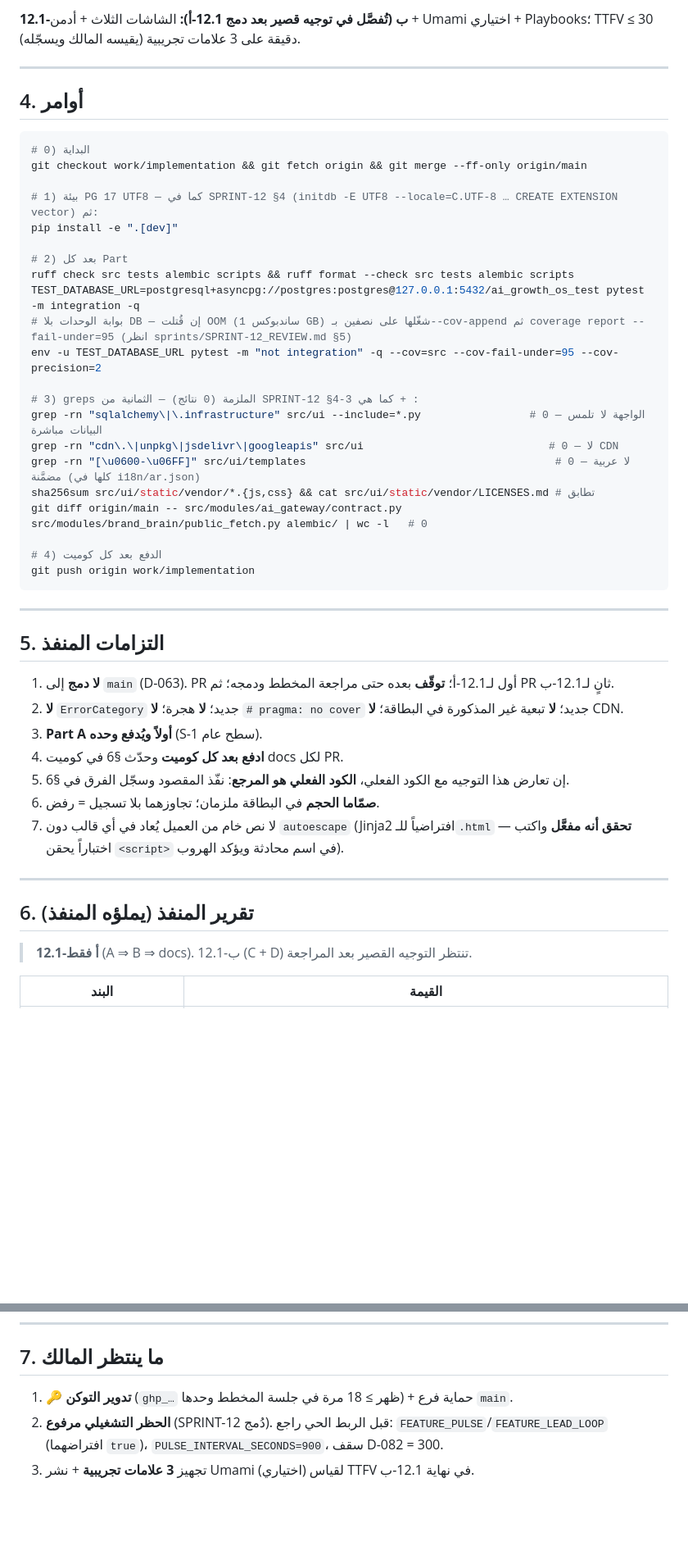
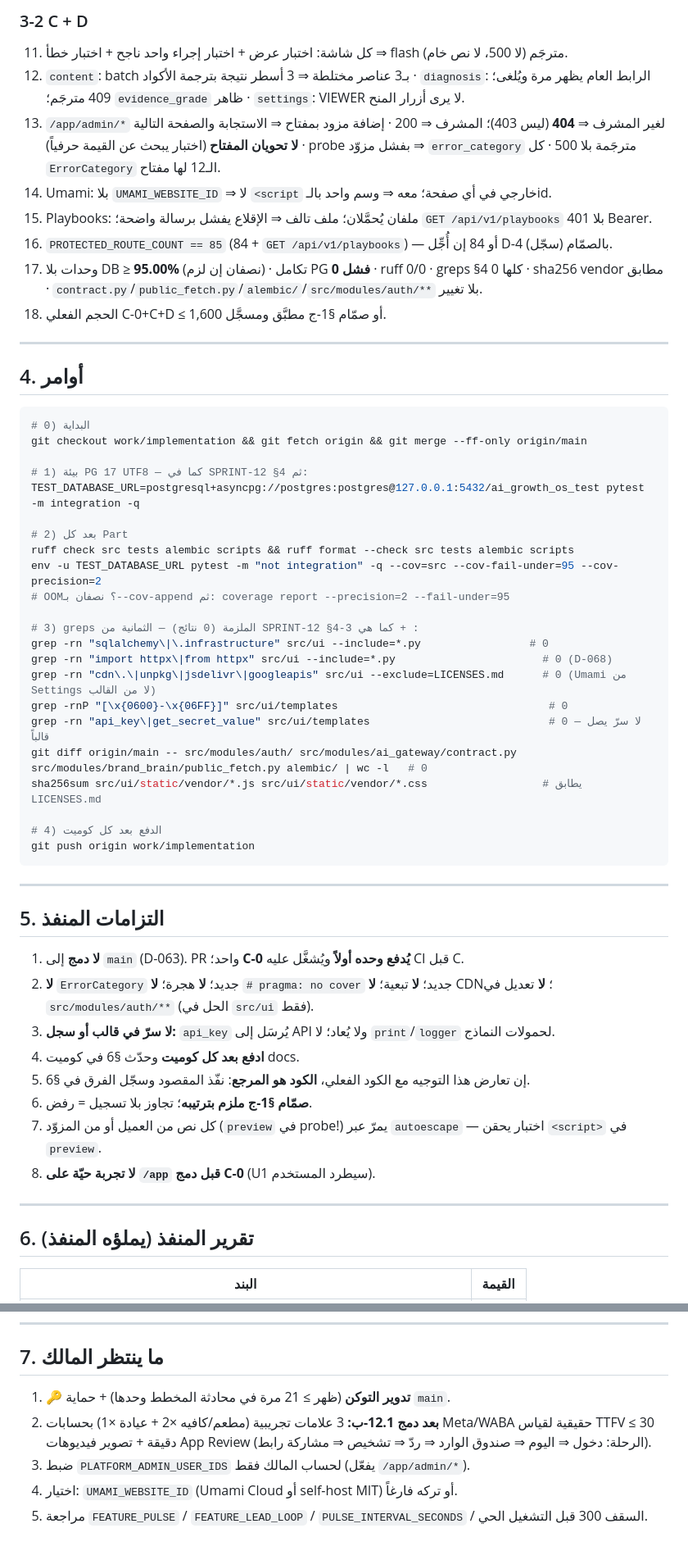
Before and after one commit to belalalibb/ai_agancy_markting, a Markdown page: CURRENT_DIRECTIVE.md, 2 parts joined by grey strips. Shown at 82% size. GitHub-like rendering; blank space fills up the shorter version.

Commit message:
plan(sprint-12.1-b): issue SPRINT-12.1-B directive — C-0 hardening (U1–U4, no migration) ⇒ content/diagnosis/settings ⇒ admin AI (D-077) + entitlements + Umami + playbooks; G6 valve priority-ordered

```diff
--- a/CURRENT_DIRECTIVE.md
+++ b/CURRENT_DIRECTIVE.md
@@ -81,5 +127,13 @@
 
-**12.1-ب (تُفصَّل في توجيه قصير بعد دمج 12.1-أ):** الشاشات الثلاث + أدمن + Umami اختياري + Playbooks؛ TTFV ≤ 30 دقيقة على 3 علامات تجريبية (يقيسه المالك ويسجّله).
+### 3-2 C + D
+11. كل شاشة: اختبار عرض + اختبار إجراء واحد ناجح + اختبار خطأ ⇒ flash مترجَم (لا 500، لا نص خام).
+12. `content`: batch بـ3 عناصر مختلطة ⇒ 3 أسطر نتيجة بترجمة الأكواد · `diagnosis`: الرابط العام يظهر مرة ويُلغى؛ 409 مترجَم؛ `evidence_grade` ظاهر · `settings`: VIEWER لا يرى أزرار المنح.
+13. `/app/admin/*` لغير المشرف ⇒ **404** (ليس 403)؛ المشرف ⇒ 200 · إضافة مزود بمفتاح ⇒ الاستجابة والصفحة التالية **لا تحويان المفتاح** (اختبار يبحث عن القيمة حرفياً) · probe بفشل مزوّد ⇒ `error_category` مترجَمة بلا 500 · كل `ErrorCategory` الـ12 لها مفتاح.
+14. Umami: بلا `UMAMI_WEBSITE_ID` ⇒ لا `<script` خارجي في أي صفحة؛ معه ⇒ وسم واحد بالـid.
+15. Playbooks: ملفان يُحمَّلان؛ ملف تالف ⇒ الإقلاع يفشل برسالة واضحة؛ `GET /api/v1/playbooks` 401 بلا Bearer.
+16. `PROTECTED_ROUTE_COUNT == 85` (84 + `GET /api/v1/playbooks`) — أو 84 إن أُجِّل D-4 بالصمّام (سجّل).
+17. وحدات بلا DB ≥ **95.00%** (نصفان إن لزم) · تكامل PG **0 فشل** · ruff 0/0 · greps §4 كلها 0 · sha256 vendor مطابق · `contract.py`/`public_fetch.py`/`alembic/`/`src/modules/auth/**` بلا تغيير.
+18. الحجم الفعلي C-0+C+D ≤ 1,600 أو صمّام §1-ج مطبَّق ومسجَّل.
 
 ---
 
@@ -89,21 +143,22 @@
 # 0) البداية
 git checkout work/implementation && git fetch origin && git merge --ff-only origin/main
 
-# 1) بيئة PG 17 UTF8 — كما في SPRINT-12 §4 (initdb -E UTF8 --locale=C.UTF-8 … CREATE EXTENSION vector) ثم:
-pip install -e ".[dev]"
+# 1) بيئة PG 17 UTF8 — كما في SPRINT-12 §4 ثم:
+TEST_DATABASE_URL=postgresql+asyncpg://postgres:postgres@127.0.0.1:5432/ai_growth_os_test pytest -m integration -q
 
 # 2) بعد كل Part
 ruff check src tests alembic scripts && ruff format --check src tests alembic scripts
-TEST_DATABASE_URL=postgresql+asyncpg://postgres:postgres@127.0.0.1:5432/ai_growth_os_test pytest -m integration -q
-# بوابة الوحدات بلا DB — إن قُتلت OOM (ساندبوكس 1 GB) شغّلها على نصفين بـ--cov-append ثم coverage report --fail-under=95 (انظر sprints/SPRINT-12_REVIEW.md §5)
 env -u TEST_DATABASE_URL pytest -m "not integration" -q --cov=src --cov-fail-under=95 --cov-precision=2
+# OOM؟ نصفان بـ--cov-append ثم: coverage report --precision=2 --fail-under=95
 
 # 3) greps الملزمة (0 نتائج) — الثمانية من SPRINT-12 §4-3 كما هي + :
-grep -rn "sqlalchemy\|\.infrastructure" src/ui --include=*.py                 # 0 — الواجهة لا تلمس البيانات مباشرة
-grep -rn "cdn\.\|unpkg\|jsdelivr\|googleapis" src/ui                             # 0 — لا CDN
-grep -rn "[\u0600-\u06FF]" src/ui/templates                                       # 0 — لا عربية مضمَّنة (كلها في i18n/ar.json)
-sha256sum src/ui/static/vendor/*.{js,css} && cat src/ui/static/vendor/LICENSES.md # تطابق
-git diff origin/main -- src/modules/ai_gateway/contract.py src/modules/brand_brain/public_fetch.py alembic/ | wc -l   # 0
+grep -rn "sqlalchemy\|\.infrastructure" src/ui --include=*.py                 # 0
+grep -rn "import httpx\|from httpx" src/ui --include=*.py                       # 0 (D-068)
+grep -rn "cdn\.\|unpkg\|jsdelivr\|googleapis" src/ui --exclude=LICENSES.md      # 0 (Umami من Settings لا من القالب)
+grep -rnP "[\x{0600}-\x{06FF}]" src/ui/templates                                 # 0
+grep -rn "api_key\|get_secret_value" src/ui/templates                            # 0 — لا سرّ يصل قالباً
+git diff origin/main -- src/modules/auth/ src/modules/ai_gateway/contract.py src/modules/brand_brain/public_fetch.py alembic/ | wc -l   # 0
+sha256sum src/ui/static/vendor/*.js src/ui/static/vendor/*.css                  # يطابق LICENSES.md
 
 # 4) الدفع بعد كل كوميت
 git push origin work/implementation
@@ -113,19 +168,18 @@ git push origin work/implementation
 
 ## 5. التزامات المنفذ
 
-1. **لا دمج** إلى `main` (D-063). PR أول لـ12.1-أ؛ **توقّف** بعده حتى مراجعة المخطط ودمجه؛ ثم PR ثانٍ لـ12.1-ب.
-2. **لا** `ErrorCategory` جديد؛ **لا** هجرة؛ **لا** `# pragma: no cover` جديد؛ **لا** تبعية غير المذكورة في البطاقة؛ **لا** CDN.
-3. **Part A أولاً ويُدفع وحده** (S-1 سطح عام).
-4. **ادفع بعد كل كوميت** وحدّث §6 في كوميت docs لكل PR.
-5. إن تعارض هذا التوجيه مع الكود الفعلي، **الكود الفعلي هو المرجع**: نفّذ المقصود وسجّل الفرق في §6.
-6. **صمّاما الحجم** في البطاقة ملزمان؛ تجاوزهما بلا تسجيل = رفض.
-7. لا نص خام من العميل يُعاد في أي قالب دون `autoescape` (Jinja2 افتراضياً للـ`.html` — **تحقق أنه مفعَّل** واكتب اختباراً يحقن `<script>` في اسم محادثة ويؤكد الهروب).
+1. **لا دمج** إلى `main` (D-063). PR واحد؛ **C-0 يُدفع وحده أولاً** ويُشغَّل عليه CI قبل C.
+2. **لا** `ErrorCategory` جديد؛ **لا** هجرة؛ **لا** `# pragma: no cover` جديد؛ **لا** تبعية؛ **لا** CDN؛ **لا** تعديل في `src/modules/auth/**` (الحل في `src/ui` فقط).
+3. **لا سرّ في قالب أو سجل:** `api_key` يُرسَل إلى API ولا يُعاد؛ لا `print`/`logger` لحمولات النماذج.
+4. **ادفع بعد كل كوميت** وحدّث §6 في كوميت docs.
+5. إن تعارض هذا التوجيه مع الكود الفعلي، **الكود هو المرجع**: نفّذ المقصود وسجّل الفرق في §6.
+6. **صمّام §1-ج ملزم بترتيبه**؛ تجاوز بلا تسجيل = رفض.
+7. كل نص من العميل أو من المزوّد (`preview` في probe!) يمرّ عبر `autoescape` — اختبار يحقن `<script>` في `preview`.
+8. **لا تجربة حيّة على `/app` قبل دمج C-0** (U1 سيطرد المستخدم).
 
 ---
 
 ## 6. تقرير المنفذ (يملؤه المنفذ)
 
-> **12.1-أ فقط** (A ⇒ B ⇒ docs). 12.1-ب (C + D) تنتظر التوجيه القصير بعد المراجعة.
-
 | البند | القيمة |
 |---|---|
@@ -141,6 +196,8 @@ git push origin work/implementation
 
 ## 7. ما ينتظر المالك
 
-1. 🔑 **تدوير التوكن** (`ghp_…` ظهر ≥ 18 مرة في جلسة المخطط وحدها) + حماية فرع `main`.
-2. **الحظر التشغيلي مرفوع** (SPRINT-12 دُمج). قبل الربط الحي راجع: `FEATURE_PULSE`/`FEATURE_LEAD_LOOP` (افتراضهما `true`)، `PULSE_INTERVAL_SECONDS=900`، سقف D-082 = 300.
-3. تجهيز **3 علامات تجريبية** + نشر Umami (اختياري) لقياس TTFV في نهاية 12.1-ب.
+1. 🔑 **تدوير التوكن** (ظهر ≥ 21 مرة في محادثة المخطط وحدها) + حماية `main`.
+2. **بعد دمج 12.1-ب:** 3 علامات تجريبية (مطعم/كافيه ×2 + عيادة ×1) بحسابات Meta/WABA حقيقية لقياس TTFV ≤ 30 دقيقة + تصوير فيديوهات App Review (الرحلة: دخول ⇒ اليوم ⇒ صندوق الوارد ⇒ ردّ ⇒ تشخيص ⇒ مشاركة رابط).
+3. ضبط `PLATFORM_ADMIN_USER_IDS` لحساب المالك فقط (يفعّل `/app/admin/*`).
+4. اختيار: `UMAMI_WEBSITE_ID` (Umami Cloud أو self-host MIT) أو تركه فارغاً.
+5. مراجعة `FEATURE_PULSE` / `FEATURE_LEAD_LOOP` / `PULSE_INTERVAL_SECONDS` / السقف 300 قبل التشغيل الحي.
```
Also changed, not shown: other parts of CURRENT_DIRECTIVE.md (+101 -54 lines).
